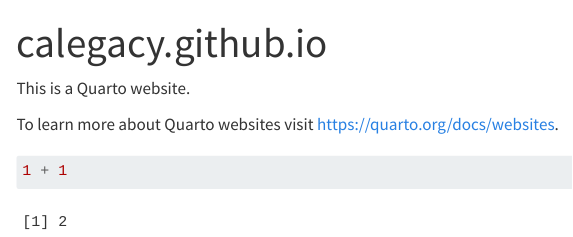
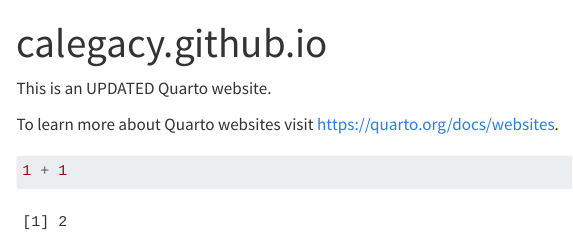
Before and after one commit to calegacy/calegacy.github.io, a Quarto document (index.qmd): the page in a window 1100 px wide, from its top. Rendered offline with R 4.5, knitr and Pandoc in place of Quarto, with nearby package versions; menus at the side of the page are left out.

Commit message:
updated website line

```diff
--- a/index.qmd
+++ b/index.qmd
@@ -2,7 +2,7 @@
 title: "calegacy.github.io"
 ---
 
-This is a Quarto website.
+This is an UPDATED Quarto website.
 
 To learn more about Quarto websites visit <https://quarto.org/docs/websites>.
 
```
